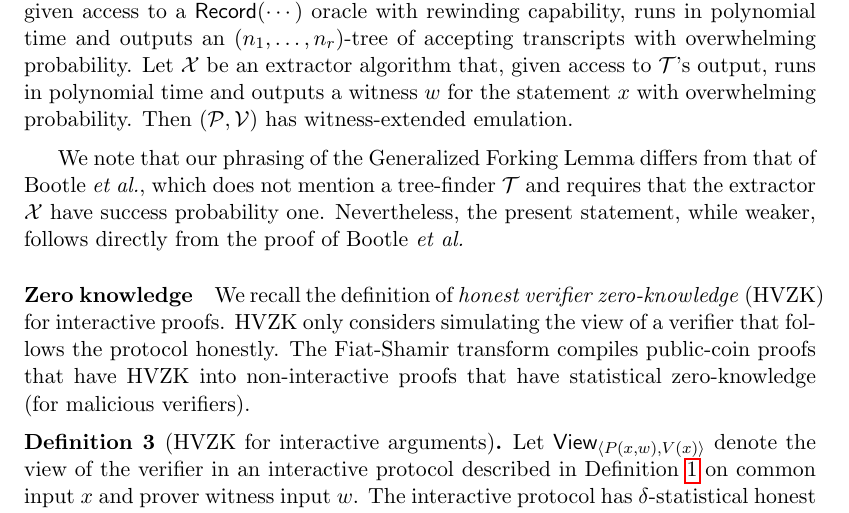
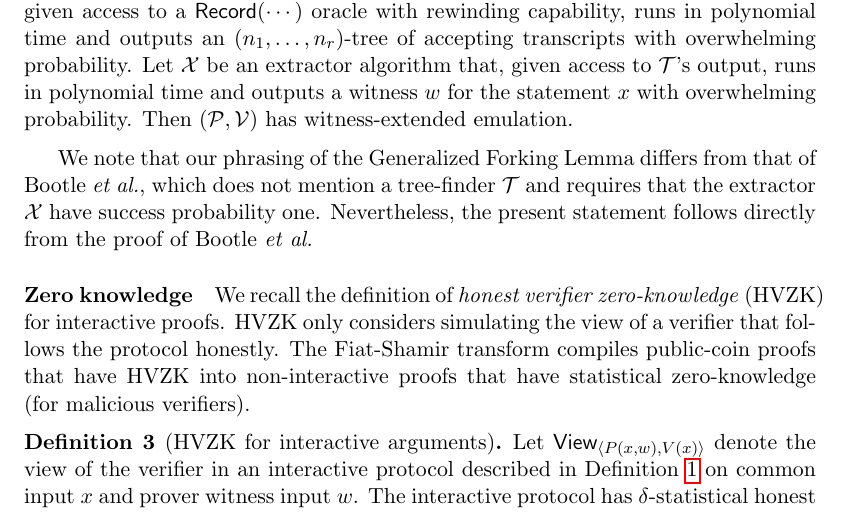
Before and after one commit to bbuenz/darker, a LaTeX paper (polycommit.tex): part of page 9 of 37, cut so that both start at the same text. Compiled offline with pdfLaTeX.

Commit message:
Update on Overleaf.

```diff
--- a/polycommit.tex
+++ b/polycommit.tex
@@ -318,7 +318,7 @@ Consider a public-coin interactive argument with $r$ rounds and verifier challen
 Let $(\prover, \verifier)$ be an $r$-round public-coin interactive argument system for a relation $\mathcal{R}$. Let $\mathcal{T}$ be a tree-finder algorithm that, given access to a $\pro{Record}(\cdots)$ oracle with rewinding capability, runs in polynomial time and outputs an $({n_1}, \ldots, {n_r})$-tree of accepting transcripts with overwhelming probability. Let $\mathcal{X}$ be an extractor algorithm that, given access to $\mathcal{T}$'s output, runs in polynomial time and outputs a witness $w$ for the statement $x$ with overwhelming probability. Then $(\prover, \verifier)$ has witness-extended emulation.
 \end{lemma}
 
-We note that our phrasing of the Generalized Forking Lemma differs from that of Bootle~\emph{et al.}, which does not mention a tree-finder $\mathcal{T}$ and requires that the extractor $\mathcal{X}$ have success probability one. Nevertheless, the present statement, while weaker, follows directly from the proof of Bootle~\emph{et al.}
+We note that our phrasing of the Generalized Forking Lemma differs from that of Bootle~\emph{et al.}, which does not mention a tree-finder $\mathcal{T}$ and requires that the extractor $\mathcal{X}$ have success probability one. Nevertheless, the present statement follows directly from the proof of Bootle~\emph{et al.}
 
 \paragraph{Zero knowledge} We recall the definition of \emph{honest verifier zero-knowledge} (HVZK) for interactive proofs. HVZK only considers simulating the view of a verifier that follows the protocol honestly. The Fiat-Shamir transform compiles public-coin proofs that have HVZK into non-interactive proofs that have statistical zero-knowledge (for malicious verifiers).
 %\ben{TODO: cite appropriate works, Bellare-Rogaway, more recent for more than constant round}
```
